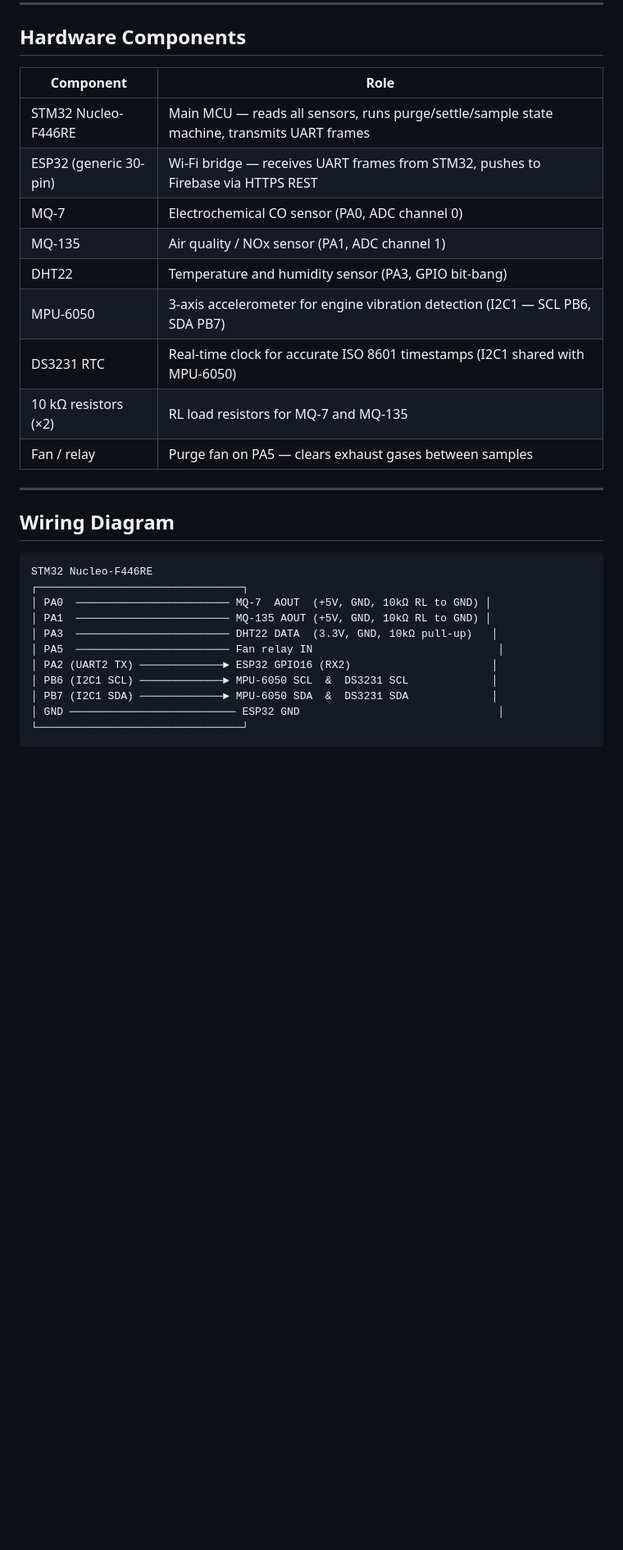
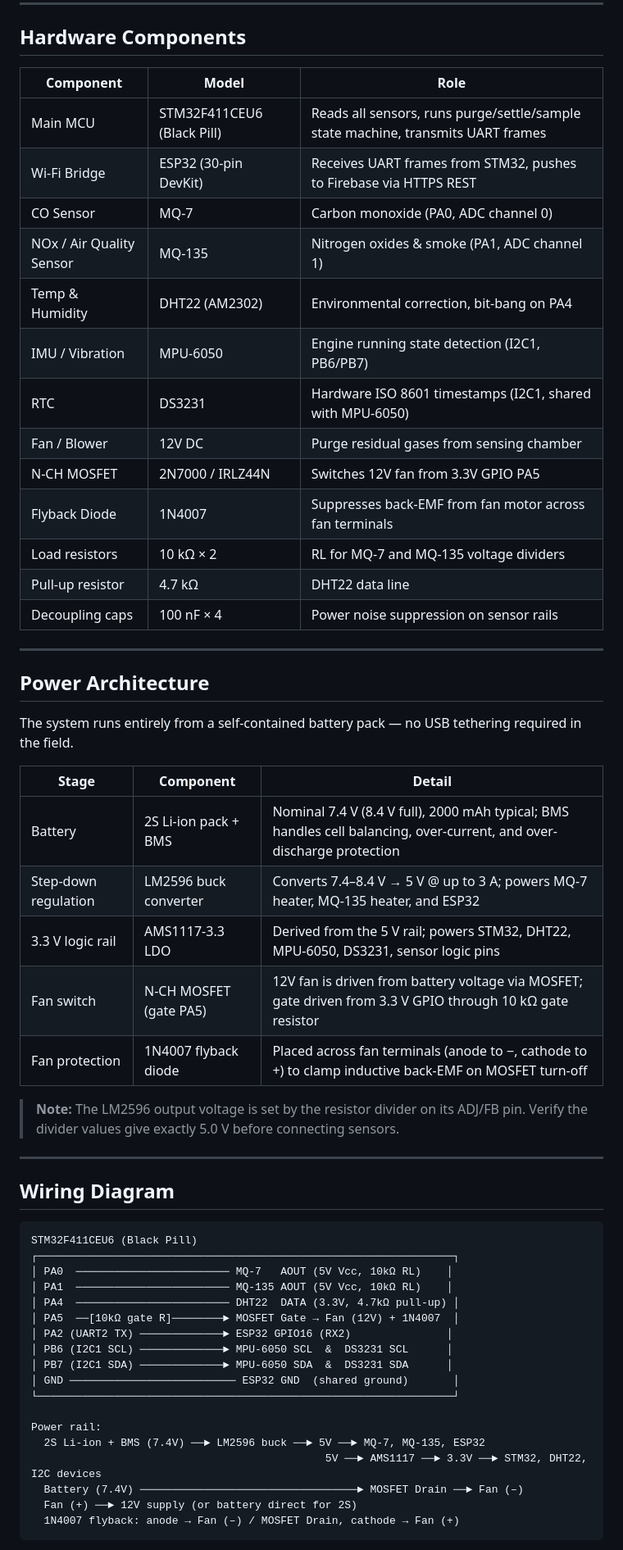
Before and after one commit to vageeshgaonkar1-git/Vehicle_Emission_Monitor_Embedded, a Markdown page: README.md, the part around one of its changes. Shown at 82% size. Rendered like a GitHub page; blank space fills up the shorter version.

````diff
--- a/README.md
+++ b/README.md
@@ -89,33 +90,60 @@ Readings flow through a UART → ESP32 → Firebase pipeline and appear on a liv
 
 ## Hardware Components
 
-| Component | Role |
-|-----------|------|
-| STM32 Nucleo-F446RE | Main MCU — reads all sensors, runs purge/settle/sample state machine, transmits UART frames |
-| ESP32 (generic 30-pin) | Wi-Fi bridge — receives UART frames from STM32, pushes to Firebase via HTTPS REST |
-| MQ-7 | Electrochemical CO sensor (PA0, ADC channel 0) |
-| MQ-135 | Air quality / NOx sensor (PA1, ADC channel 1) |
-| DHT22 | Temperature and humidity sensor (PA3, GPIO bit-bang) |
-| MPU-6050 | 3-axis accelerometer for engine vibration detection (I2C1 — SCL PB6, SDA PB7) |
-| DS3231 RTC | Real-time clock for accurate ISO 8601 timestamps (I2C1 shared with MPU-6050) |
-| 10 kΩ resistors (×2) | RL load resistors for MQ-7 and MQ-135 |
-| Fan / relay | Purge fan on PA5 — clears exhaust gases between samples |
+| Component | Model | Role |
+|-----------|-------|------|
+| Main MCU | STM32F411CEU6 (Black Pill) | Reads all sensors, runs purge/settle/sample state machine, transmits UART frames |
+| Wi-Fi Bridge | ESP32 (30-pin DevKit) | Receives UART frames from STM32, pushes to Firebase via HTTPS REST |
+| CO Sensor | MQ-7 | Carbon monoxide (PA0, ADC channel 0) |
+| NOx / Air Quality Sensor | MQ-135 | Nitrogen oxides & smoke (PA1, ADC channel 1) |
+| Temp & Humidity | DHT22 (AM2302) | Environmental correction, bit-bang on PA4 |
+| IMU / Vibration | MPU-6050 | Engine running state detection (I2C1, PB6/PB7) |
+| RTC | DS3231 | Hardware ISO 8601 timestamps (I2C1, shared with MPU-6050) |
+| Fan / Blower | 12V DC | Purge residual gases from sensing chamber |
+| N-CH MOSFET | 2N7000 / IRLZ44N | Switches 12V fan from 3.3V GPIO PA5 |
+| Flyback Diode | 1N4007 | Suppresses back-EMF from fan motor across fan terminals |
+| Load resistors | 10 kΩ × 2 | RL for MQ-7 and MQ-135 voltage dividers |
+| Pull-up resistor | 4.7 kΩ | DHT22 data line |
+| Decoupling caps | 100 nF × 4 | Power noise suppression on sensor rails |
+
+---
+
+## Power Architecture
+
+The system runs entirely from a self-contained battery pack — no USB tethering required in the field.
+
+| Stage | Component | Detail |
+|-------|-----------|--------|
+| Battery | 2S Li-ion pack + BMS | Nominal 7.4 V (8.4 V full), 2000 mAh typical; BMS handles cell balancing, over-current, and over-discharge protection |
+| Step-down regulation | LM2596 buck converter | Converts 7.4–8.4 V → 5 V @ up to 3 A; powers MQ-7 heater, MQ-135 heater, and ESP32 |
+| 3.3 V logic rail | AMS1117-3.3 LDO | Derived from the 5 V rail; powers STM32, DHT22, MPU-6050, DS3231, sensor logic pins |
+| Fan switch | N-CH MOSFET (gate PA5) | 12V fan is driven from battery voltage via MOSFET; gate driven from 3.3 V GPIO through 10 kΩ gate resistor |
+| Fan protection | 1N4007 flyback diode | Placed across fan terminals (anode to −, cathode to +) to clamp inductive back-EMF on MOSFET turn-off |
+
+> **Note:** The LM2596 output voltage is set by the resistor divider on its ADJ/FB pin. Verify the divider values give exactly 5.0 V before connecting sensors.
 
 ---
 
 ## Wiring Diagram
 
 ```
-STM32 Nucleo-F446RE
-┌────────────────────────────────┐
-│ PA0  ──────────────────────── MQ-7  AOUT  (+5V, GND, 10kΩ RL to GND) │
-│ PA1  ──────────────────────── MQ-135 AOUT (+5V, GND, 10kΩ RL to GND) │
-│ PA3  ──────────────────────── DHT22 DATA  (3.3V, GND, 10kΩ pull-up)   │
-│ PA5  ──────────────────────── Fan relay IN                             │
-│ PA2 (UART2 TX) ─────────────► ESP32 GPIO16 (RX2)                      │
-│ PB6 (I2C1 SCL) ─────────────► MPU-6050 SCL  &  DS3231 SCL             │
-│ PB7 (I2C1 SDA) ─────────────► MPU-6050 SDA  &  DS3231 SDA             │
-│ GND ────────────────────────── ESP32 GND                               │
-└────────────────────────────────┘
+STM32F411CEU6 (Black Pill)
+┌─────────────────────────────────────────────────────────────────┐
+│ PA0  ──────────────────────── MQ-7   AOUT (5V Vcc, 10kΩ RL)    │
+│ PA1  ──────────────────────── MQ-135 AOUT (5V Vcc, 10kΩ RL)    │
+│ PA4  ──────────────────────── DHT22  DATA (3.3V, 4.7kΩ pull-up) │
+│ PA5  ──[10kΩ gate R]────────► MOSFET Gate → Fan (12V) + 1N4007  │
+│ PA2 (UART2 TX) ─────────────► ESP32 GPIO16 (RX2)               │
+│ PB6 (I2C1 SCL) ─────────────► MPU-6050 SCL  &  DS3231 SCL      │
+│ PB7 (I2C1 SDA) ─────────────► MPU-6050 SDA  &  DS3231 SDA      │
+│ GND ────────────────────────── ESP32 GND  (shared ground)       │
+└─────────────────────────────────────────────────────────────────┘
+
+Power rail:
+  2S Li-ion + BMS (7.4V) ──► LM2596 buck ──► 5V ──► MQ-7, MQ-135, ESP32
+                                              5V ──► AMS1117 ──► 3.3V ──► STM32, DHT22, I2C devices
+  Battery (7.4V) ──────────────────────────────────► MOSFET Drain ──► Fan (–)
+  Fan (+) ──► 12V supply (or battery direct for 2S)
+  1N4007 flyback: anode → Fan (–) / MOSFET Drain, cathode → Fan (+)
 ```
 
````
Also changed, not shown: other parts of README.md (+107 -59 lines).
